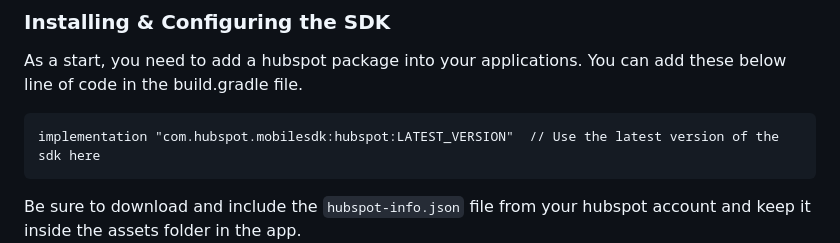
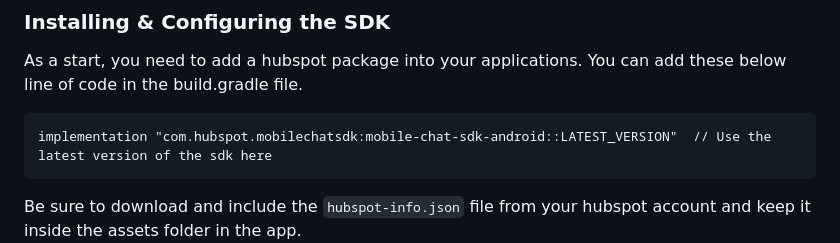
Before and after one commit to HubSpot/mobile-chat-sdk-android, a Markdown page: hubspot/GettingStarted.md, the part around the change. Drawn GitHub-style.

Commit message:
Update the GettingStarted file content with new version

````diff
--- a/hubspot/GettingStarted.md
+++ b/hubspot/GettingStarted.md
@@ -10,7 +10,7 @@ The SDK containing hubspot chat view , notification functionality, and additiona
 
 As a start, you need to add a hubspot package into your applications. You can add these below line of code in the build.gradle file.
 ```
-implementation "com.hubspot.mobilesdk:hubspot:LATEST_VERSION"  // Use the latest version of the sdk here
+implementation "com.hubspot.mobilechatsdk:mobile-chat-sdk-android::LATEST_VERSION"  // Use the latest version of the sdk here
 ```
 
 Be sure to download and include the `hubspot-info.json` file from your hubspot account and keep it
````
